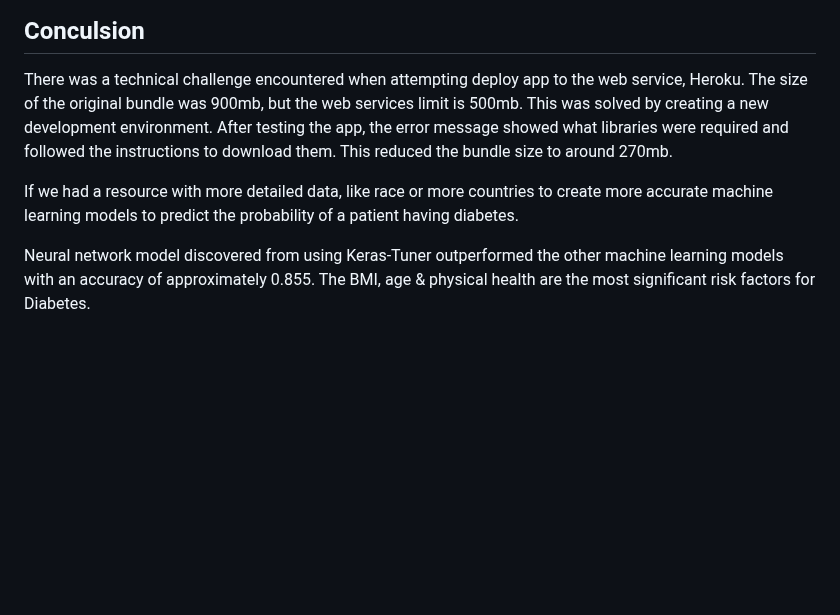
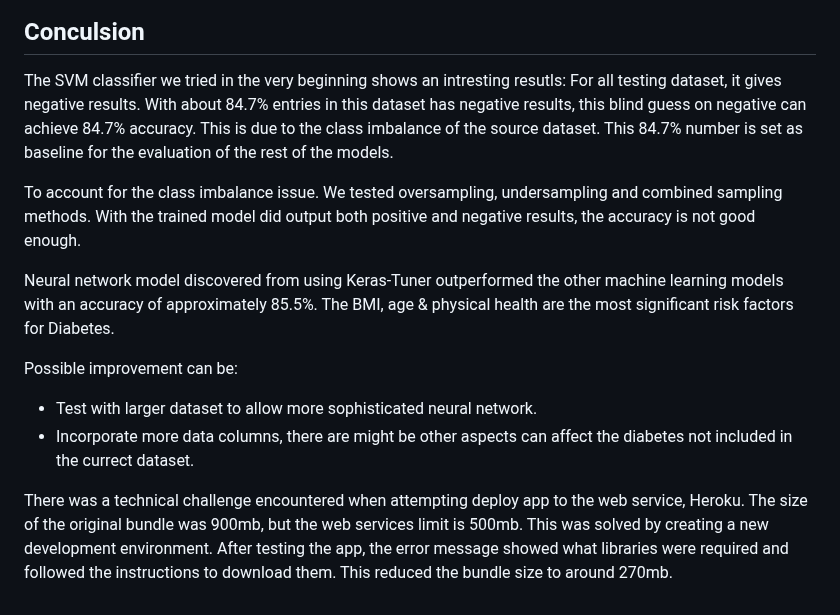
Before and after one commit to wsong1985/Diabetes_Analysis, a Markdown page: README.md, the part around the change. Drawn GitHub-style; blank space fills up the shorter version.

```diff
--- a/README.md
+++ b/README.md
@@ -182,9 +182,20 @@ Multiple supervised machine learning models and deep machine learning models hav
 
 ## Conculsion
 
+The SVM classifier we tried in the very beginning shows an intresting resutls: For all testing dataset, it gives negative results.
+With about 84.7% entries in this dataset has negative results, this blind guess on negative can achieve 84.7% accuracy.
+This is due to the class imbalance of the source dataset.
+This 84.7% number is set as baseline for the evaluation of the rest of the models.
+
+To account for the class imbalance issue. We tested oversampling, undersampling and combined sampling methods.
+With the trained model did output both positive and negative results, the accuracy is not good enough.
+
+Neural network model discovered from using Keras-Tuner outperformed the other machine learning models with an accuracy of approximately 85.5%.
+The BMI, age & physical health are the most significant risk factors for Diabetes.
+
+Possible improvement can be:
+
+* Test with larger dataset to allow more sophisticated neural network.
+* Incorporate more data columns, there are might be other aspects can affect the diabetes not included in the currect dataset.
+
 There was a technical challenge encountered when attempting deploy app to the web service, Heroku. The size of the original bundle was 900mb, but the web services limit is 500mb. This was solved by creating a new development environment. After testing the app, the error message showed what libraries were required and followed the instructions to download them. This reduced the bundle size to around 270mb.
-
-If we had a resource with more detailed data, like race or more countries to create more accurate machine learning models to predict the probability of a patient having diabetes.
-
-Neural network model discovered from using Keras-Tuner outperformed the other machine learning models with an accuracy of approximately 0.855.
-The BMI, age & physical health are the most significant risk factors for Diabetes.
```
